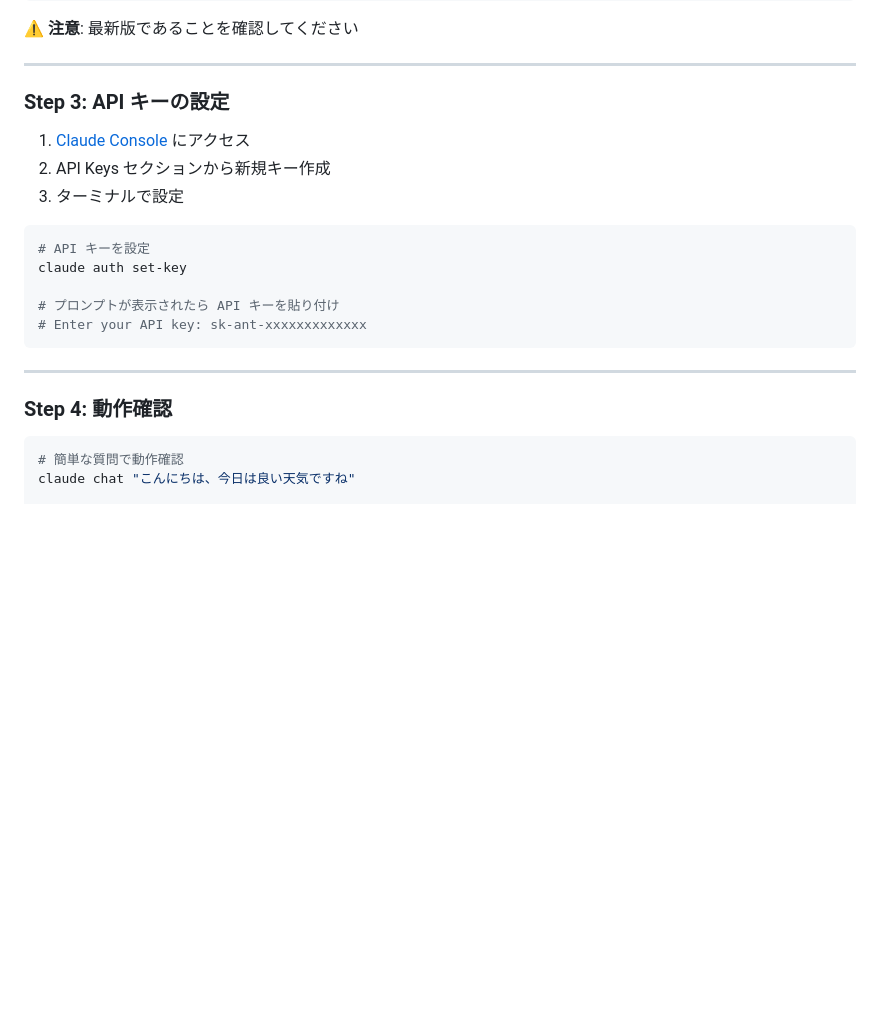
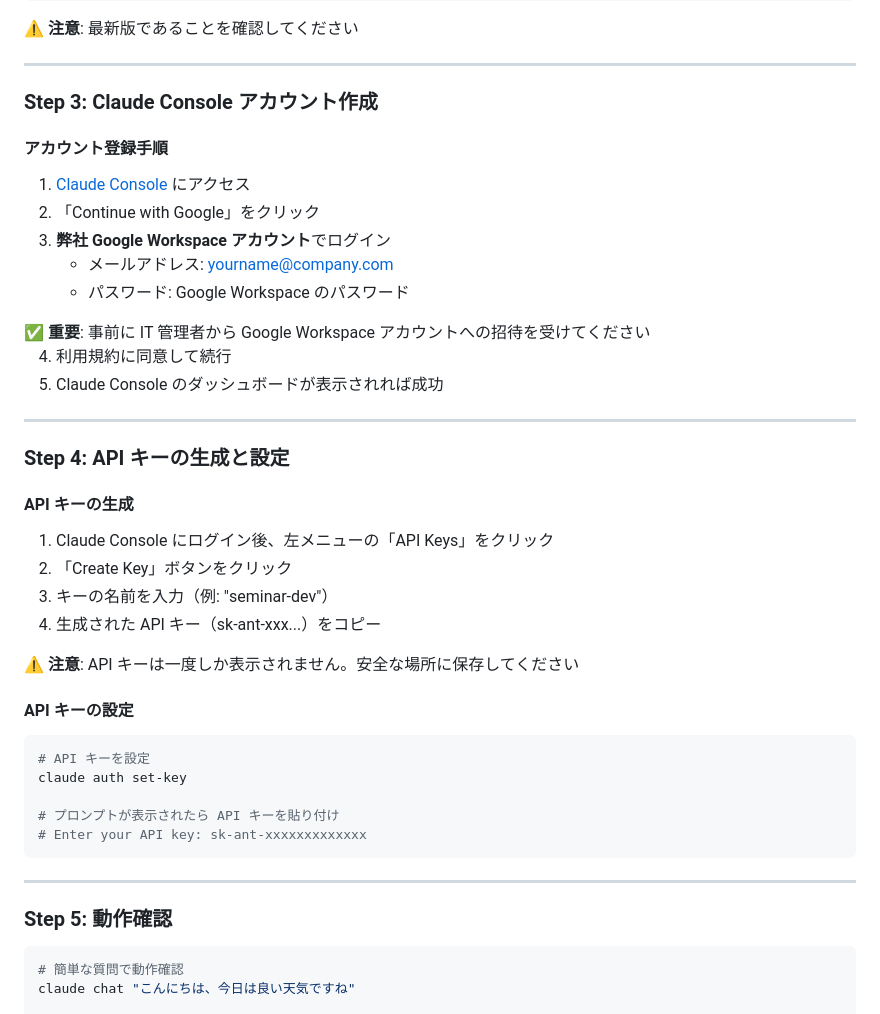
Before and after one commit to estack-inc/e5b41ff0-4fec-f3a9-8998-81414f6676ff, a Markdown page: seminar_slides.md, the part around the change. Drawn GitHub-style; blank space fills up the shorter version.

````diff
--- a/seminar_slides.md
+++ b/seminar_slides.md
@@ -107,11 +107,39 @@ claude --version
 
 ---
 
-### Step 3: API キーの設定
+### Step 3: Claude Console アカウント作成
+
+#### アカウント登録手順
 
 1. <a href="https://console.anthropic.com" target="_blank">Claude Console</a> にアクセス
-2. API Keys セクションから新規キー作成
-3. ターミナルで設定
+2. 「Continue with Google」をクリック
+3. **弊社 Google Workspace アカウント**でログイン
+   - メールアドレス: yourname@company.com
+   - パスワード: Google Workspace のパスワード
+
+<div style="background: #d4edda; padding: 10px; border-left: 4px solid #28a745; margin: 10px 0;">
+✅ <strong>重要</strong>: 事前に IT 管理者から Google Workspace アカウントへの招待を受けてください
+</div>
+
+4. 利用規約に同意して続行
+5. Claude Console のダッシュボードが表示されれば成功
+
+---
+
+### Step 4: API キーの生成と設定
+
+#### API キーの生成
+
+1. Claude Console にログイン後、左メニューの「API Keys」をクリック
+2. 「Create Key」ボタンをクリック
+3. キーの名前を入力（例: "seminar-dev"）
+4. 生成された API キー（sk-ant-xxx...）をコピー
+
+<div style="background: #f8d7da; padding: 10px; border-left: 4px solid #dc3545; margin: 10px 0;">
+⚠️ <strong>注意</strong>: API キーは一度しか表示されません。安全な場所に保存してください
+</div>
+
+#### API キーの設定
 
 ```bash
 # API キーを設定
@@ -123,7 +151,7 @@ claude auth set-key
 
 ---
 
-### Step 4: 動作確認
+### Step 5: 動作確認
 
 ```bash
 # 簡単な質問で動作確認
````
Also changed, not shown: README.md (+15 -3 lines).
